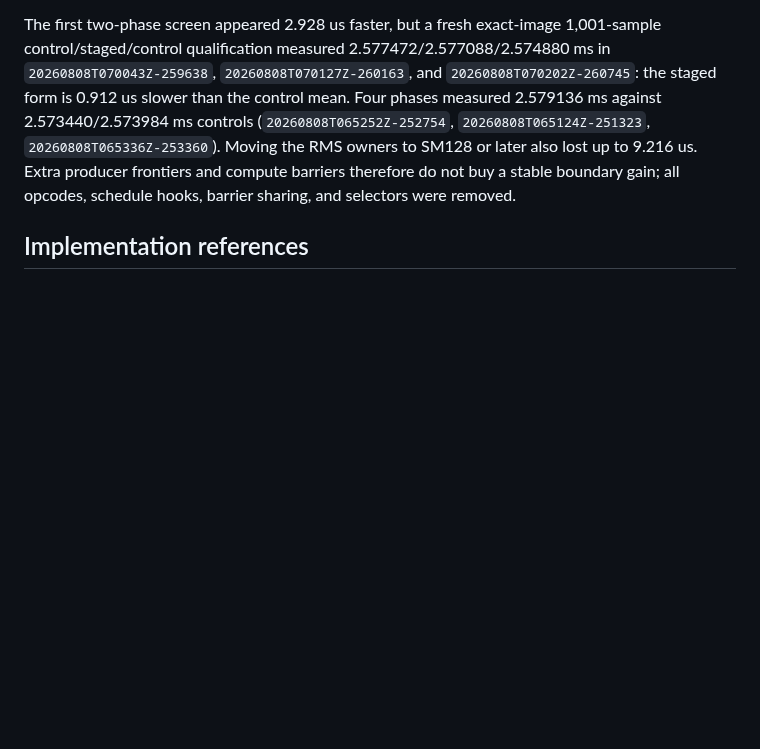
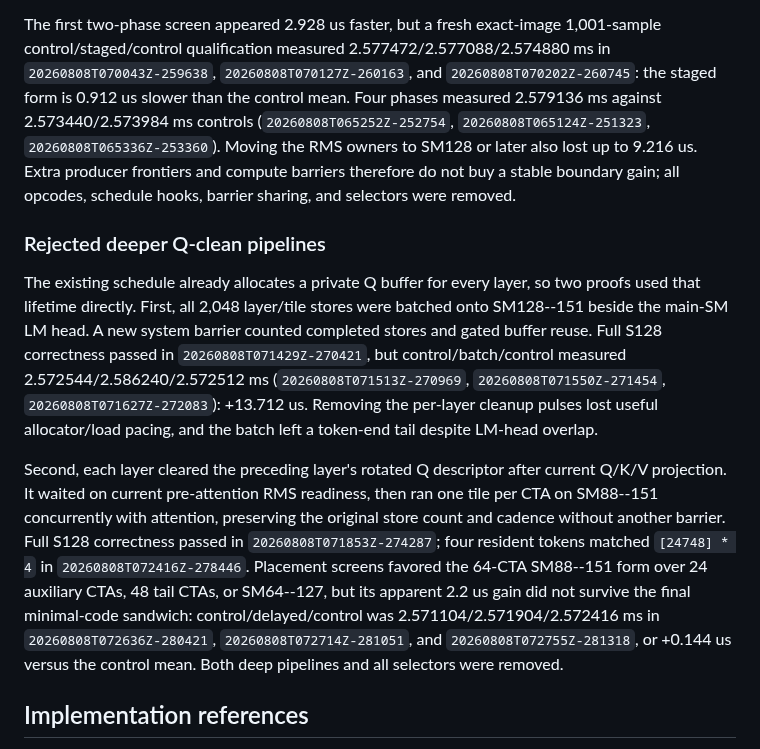
Before and after one commit to vdcores/vdcores, a Markdown page: benchmarks/README-blackwell.md, the part around the change. Rendered like a GitHub page; blank space fills up the shorter version.

Commit message:
docs: close deep q cleanup proofs

```diff
--- a/benchmarks/README-blackwell.md
+++ b/benchmarks/README-blackwell.md
@@ -1302,6 +1302,31 @@ to SM128 or later also lost up to 9.216 us. Extra producer frontiers and
 compute barriers therefore do not buy a stable boundary gain; all opcodes,
 schedule hooks, barrier sharing, and selectors were removed.
 
+### Rejected deeper Q-clean pipelines
+
+The existing schedule already allocates a private Q buffer for every layer,
+so two proofs used that lifetime directly. First, all 2,048 layer/tile stores
+were batched onto SM128--151 beside the main-SM LM head. A new system barrier
+counted completed stores and gated buffer reuse. Full S128 correctness passed
+in `20260808T071429Z-270421`, but control/batch/control measured
+2.572544/2.586240/2.572512 ms (`20260808T071513Z-270969`,
+`20260808T071550Z-271454`, `20260808T071627Z-272083`): +13.712 us. Removing
+the per-layer cleanup pulses lost useful allocator/load pacing, and the batch
+left a token-end tail despite LM-head overlap.
+
+Second, each layer cleared the preceding layer's rotated Q descriptor after
+current Q/K/V projection. It waited on current pre-attention RMS readiness,
+then ran one tile per CTA on SM88--151 concurrently with attention, preserving
+the original store count and cadence without another barrier. Full S128
+correctness passed in `20260808T071853Z-274287`; four resident tokens matched
+`[24748] * 4` in `20260808T072416Z-278446`. Placement screens favored the
+64-CTA SM88--151 form over 24 auxiliary CTAs, 48 tail CTAs, or SM64--127, but
+its apparent 2.2 us gain did not survive the final minimal-code sandwich:
+control/delayed/control was 2.571104/2.571904/2.572416 ms in
+`20260808T072636Z-280421`, `20260808T072714Z-281051`, and
+`20260808T072755Z-281318`, or +0.144 us versus the control mean. Both deep
+pipelines and all selectors were removed.
+
 ## Implementation references
 
 The retained implementation follows the SM100 programming model and UMMA/TMEM
```
Also changed, not shown: 1 other file.
